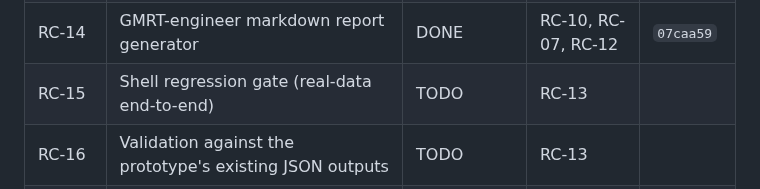
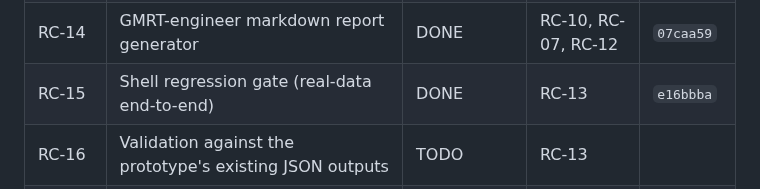
Before and after one commit to wasimraja81/gmrt_analysis, a Markdown page: ripple_characterisation_tickets.md, the part around the change. Rendered like a GitHub page.

Commit message:
Update ticket status table: RC-15 done

```diff
--- a/ripple_characterisation_tickets.md
+++ b/ripple_characterisation_tickets.md
@@ -29,7 +29,7 @@ explicitly deferred to a future branch; see "Explicitly out of scope" below.*
 | RC-12 | JSON + CSV summary schema v2 | DONE | RC-10 | `2cb2639` |
 | RC-13 | CLI driver: `src/characterise_ripple.py` | DONE | RC-10, RC-11, RC-12, RC-02 | `b32149d` |
 | RC-14 | GMRT-engineer markdown report generator | DONE | RC-10, RC-07, RC-12 | `07caa59` |
-| RC-15 | Shell regression gate (real-data end-to-end) | TODO | RC-13 | |
+| RC-15 | Shell regression gate (real-data end-to-end) | DONE | RC-13 | `e16bbba` |
 | RC-16 | Validation against the prototype's existing JSON outputs | TODO | RC-13 | |
 | RC-17 | gh-pages publishing wiring | DEFERRED (follow-on branch) | — | |
 | RC-18 | Repo-wide runtime `requirements.txt` | OPTIONAL (not scoped to this branch) | — | |
```
